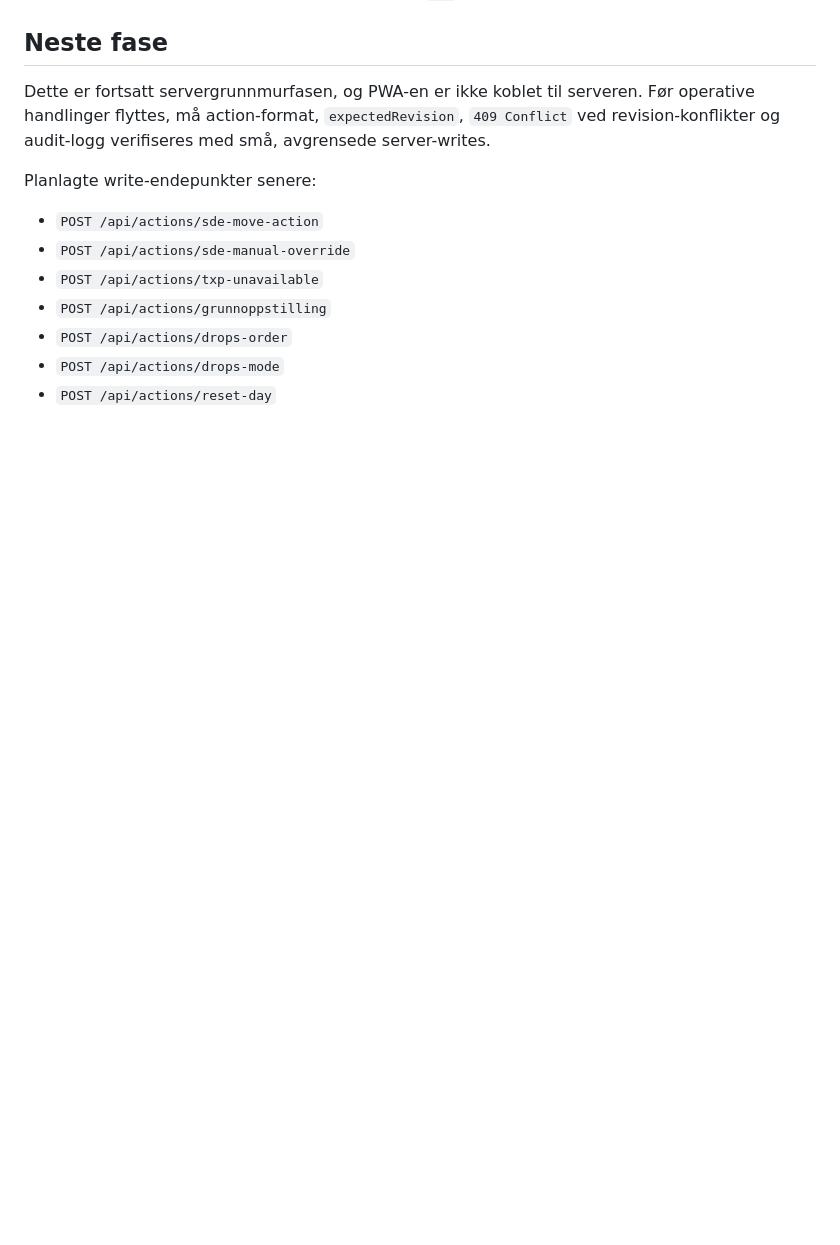
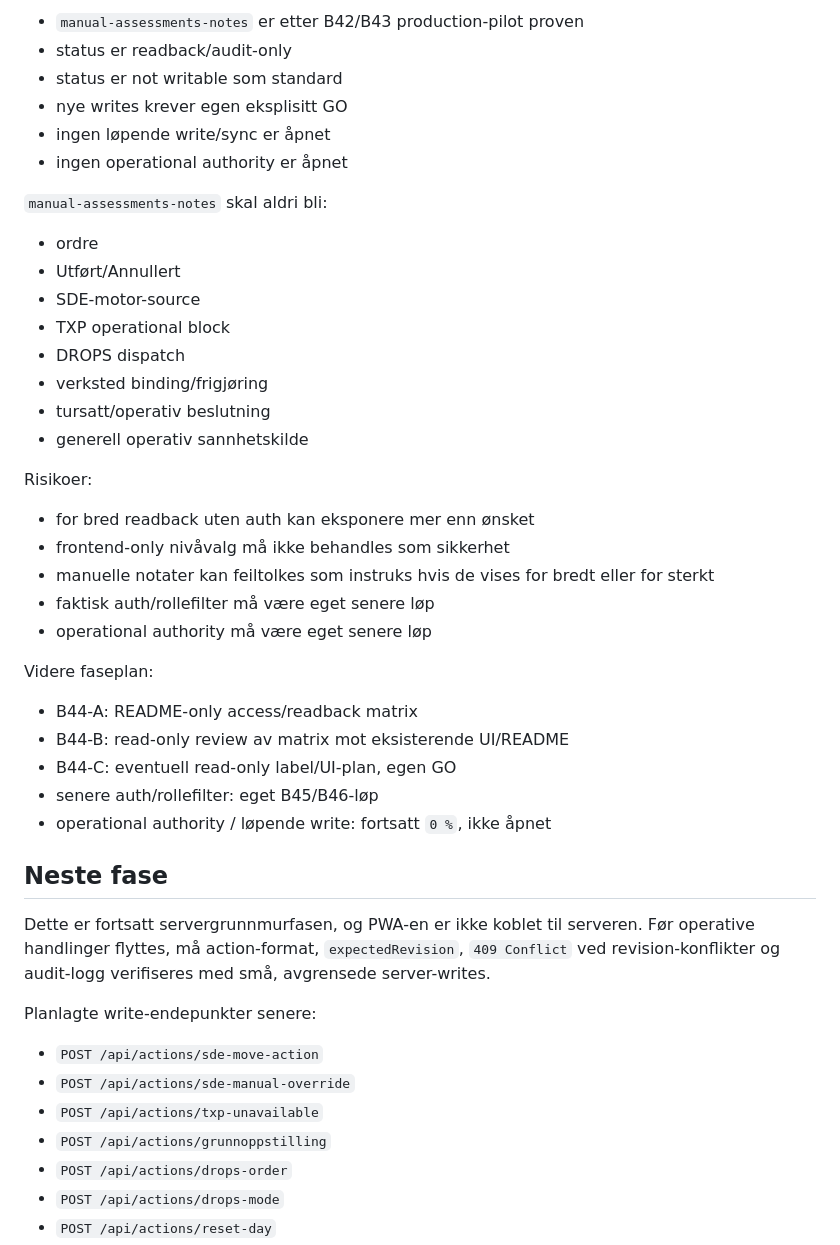
Before and after one commit to oyvindsolglott-droid/balise_logistikk_kopi, a Markdown page: server/README.md, the part around one of its changes. Rendered like a GitHub page; blank space fills up the shorter version.

Commit message:
B44-A: Dokumenter manual assessments tilgangsmatrise

```diff
--- a/server/README.md
+++ b/server/README.md
@@ -4267,3 +4314,38 @@ Videre faseplan:
+- `manual-assessments-notes` er etter B42/B43 production-pilot proven
+- status er readback/audit-only
+- status er not writable som standard
+- nye writes krever egen eksplisitt GO
+- ingen løpende write/sync er åpnet
+- ingen operational authority er åpnet
+
+`manual-assessments-notes` skal aldri bli:
+
+- ordre
+- Utført/Annullert
+- SDE-motor-source
+- TXP operational block
+- DROPS dispatch
+- verksted binding/frigjøring
+- tursatt/operativ beslutning
+- generell operativ sannhetskilde
+
+Risikoer:
+
+- for bred readback uten auth kan eksponere mer enn ønsket
+- frontend-only nivåvalg må ikke behandles som sikkerhet
+- manuelle notater kan feiltolkes som instruks hvis de vises for bredt eller
+  for sterkt
+- faktisk auth/rollefilter må være eget senere løp
+- operational authority må være eget senere løp
+
+Videre faseplan:
+
+- B44-A: README-only access/readback matrix
+- B44-B: read-only review av matrix mot eksisterende UI/README
+- B44-C: eventuell read-only label/UI-plan, egen GO
+- senere auth/rollefilter: eget B45/B46-løp
+- operational authority / løpende write: fortsatt `0 %`, ikke åpnet
+
 ## Neste fase
 
 Dette er fortsatt servergrunnmurfasen, og PWA-en er ikke koblet til serveren.
```
Also changed, not shown: other parts of server/README.md (+47 -0 lines).
